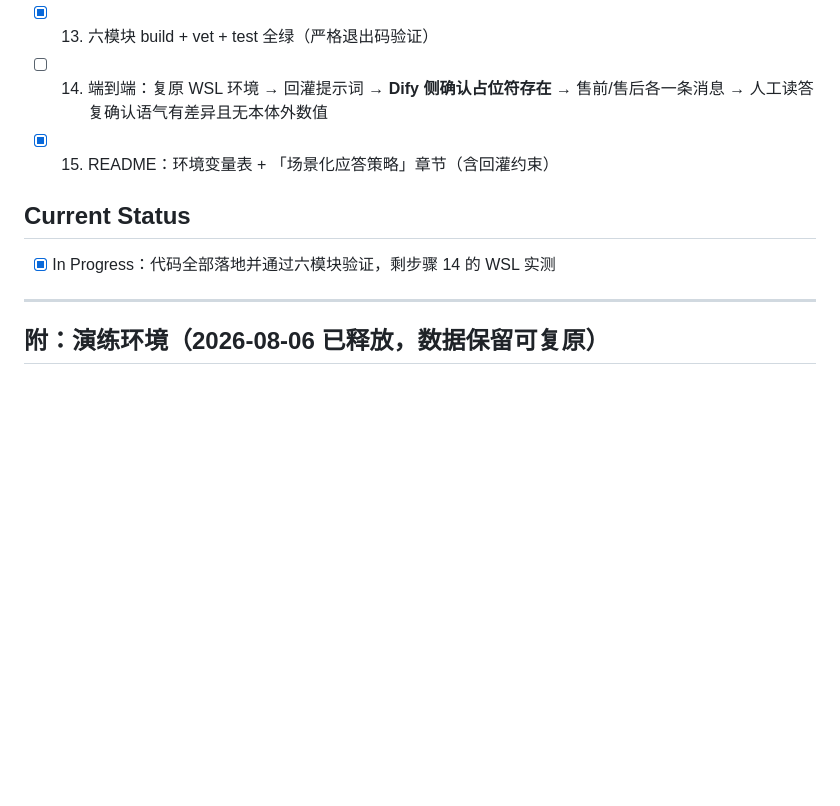
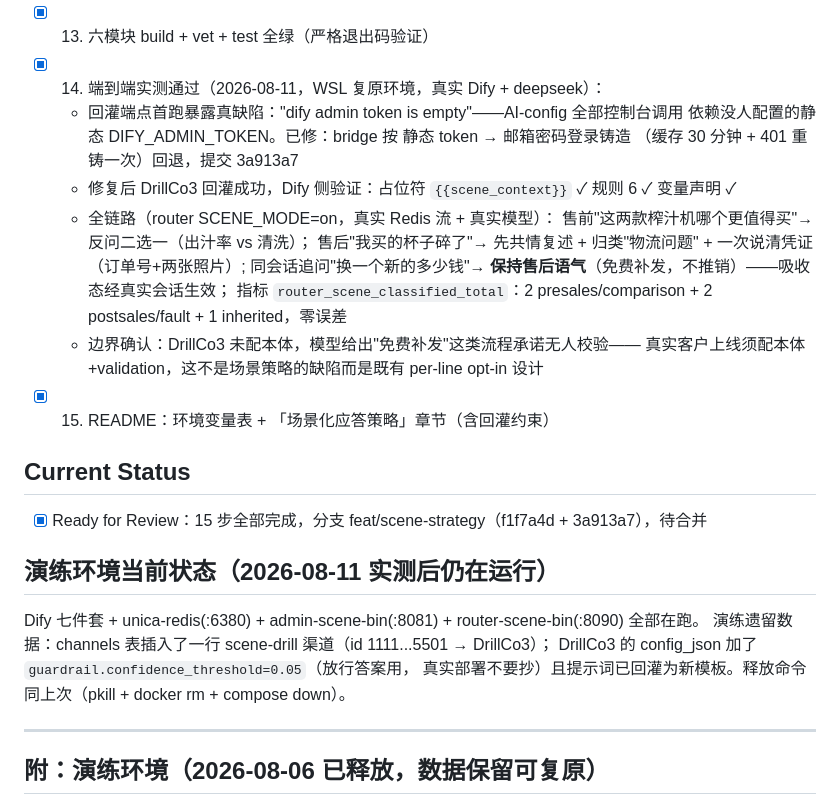
Before and after one commit to LurusTech/Lurus-UNICA, a Markdown page: doc/active_task.md, the part around the change. GitHub-like rendering; blank space fills up the shorter version.

Commit message:
docs: record the scene-strategy live drill and its findings
Step 14 closed: prompt backfill verified against real Dify (placeholder,
rule 6, variable declaration all present), full pipeline through a real
router with SCENE_MODE=on -- presales draft opens with an either-or
narrowing question, postsales opens with restated loss plus problem
classification, and the same conversation's follow-up price question
keeps the service register (absorbing state through real Redis).
Metrics split 2/2/1 with zero misclassification.

D4 gains live evidence: hand-writing config_json.guardrail took effect
immediately after a route-cache flush, so only the write path is
missing. The drill environment stays up this time, leftovers documented.

Co-Authored-By: Claude Fable 5 <noreply@anthropic.com>

```diff
--- a/doc/active_task.md
+++ b/doc/active_task.md
@@ -33,11 +33,28 @@
 - [x] 11. `pkg/difyapp` 防分叉守卫测试：读 Python 文件断言变量名与占位符齐全，文件缺失则 skip
 - [x] 12. `router_wiring_test.go` 加三条：on 模式注入且售前/售后文本不同、shadow 模式不注入、粘性吸收态（经真实 miniredis 会话）
 - [x] 13. 六模块 build + vet + test 全绿（严格退出码验证）
-- [ ] 14. 端到端：复原 WSL 环境 → 回灌提示词 → **Dify 侧确认占位符存在** → 售前/售后各一条消息 → 人工读答复确认语气有差异且无本体外数值
+- [x] 14. 端到端实测通过（2026-08-11，WSL 复原环境，真实 Dify + deepseek）：
+  - 回灌端点首跑暴露真缺陷："dify admin token is empty"——AI-config 全部控制台调用
+    依赖没人配置的静态 DIFY_ADMIN_TOKEN。已修：bridge 按 静态 token → 邮箱密码登录铸造
+    （缓存 30 分钟 + 401 重铸一次）回退，提交 3a913a7
+  - 修复后 DrillCo3 回灌成功，Dify 侧验证：占位符 `{{scene_context}}` ✓ 规则 6 ✓ 变量声明 ✓
+  - 全链路（router SCENE_MODE=on，真实 Redis 流 + 真实模型）：
+    售前"这两款榨汁机哪个更值得买"→ 反问二选一（出汁率 vs 清洗）；
+    售后"我买的杯子碎了"→ 先共情复述 + 归类"物流问题" + 一次说清凭证（订单号+两张照片）;
+    同会话追问"换一个新的多少钱"→ **保持售后语气**（免费补发，不推销）——吸收态经真实会话生效；
+    指标 `router_scene_classified_total`：2 presales/comparison + 2 postsales/fault + 1 inherited，零误差
+  - 边界确认：DrillCo3 未配本体，模型给出"免费补发"这类流程承诺无人校验——
+    真实客户上线须配本体+validation，这不是场景策略的缺陷而是既有 per-line opt-in 设计
 - [x] 15. README：环境变量表 + 「场景化应答策略」章节（含回灌约束）
 
 ## Current Status
-- [x] In Progress：代码全部落地并通过六模块验证，剩步骤 14 的 WSL 实测
+- [x] Ready for Review：15 步全部完成，分支 feat/scene-strategy（f1f7a4d + 3a913a7），待合并
+
+## 演练环境当前状态（2026-08-11 实测后仍在运行）
+Dify 七件套 + unica-redis(:6380) + admin-scene-bin(:8081) + router-scene-bin(:8090) 全部在跑。
+演练遗留数据：channels 表插入了一行 scene-drill 渠道（id 1111...5501 → DrillCo3）；
+DrillCo3 的 config_json 加了 `guardrail.confidence_threshold=0.05`（放行答案用，
+真实部署不要抄）且提示词已回灌为新模板。释放命令同上次（pkill + docker rm + compose down）。
 
 ---
 
```
Also changed, not shown: doc/known-defects.md (+9 -0 lines).
